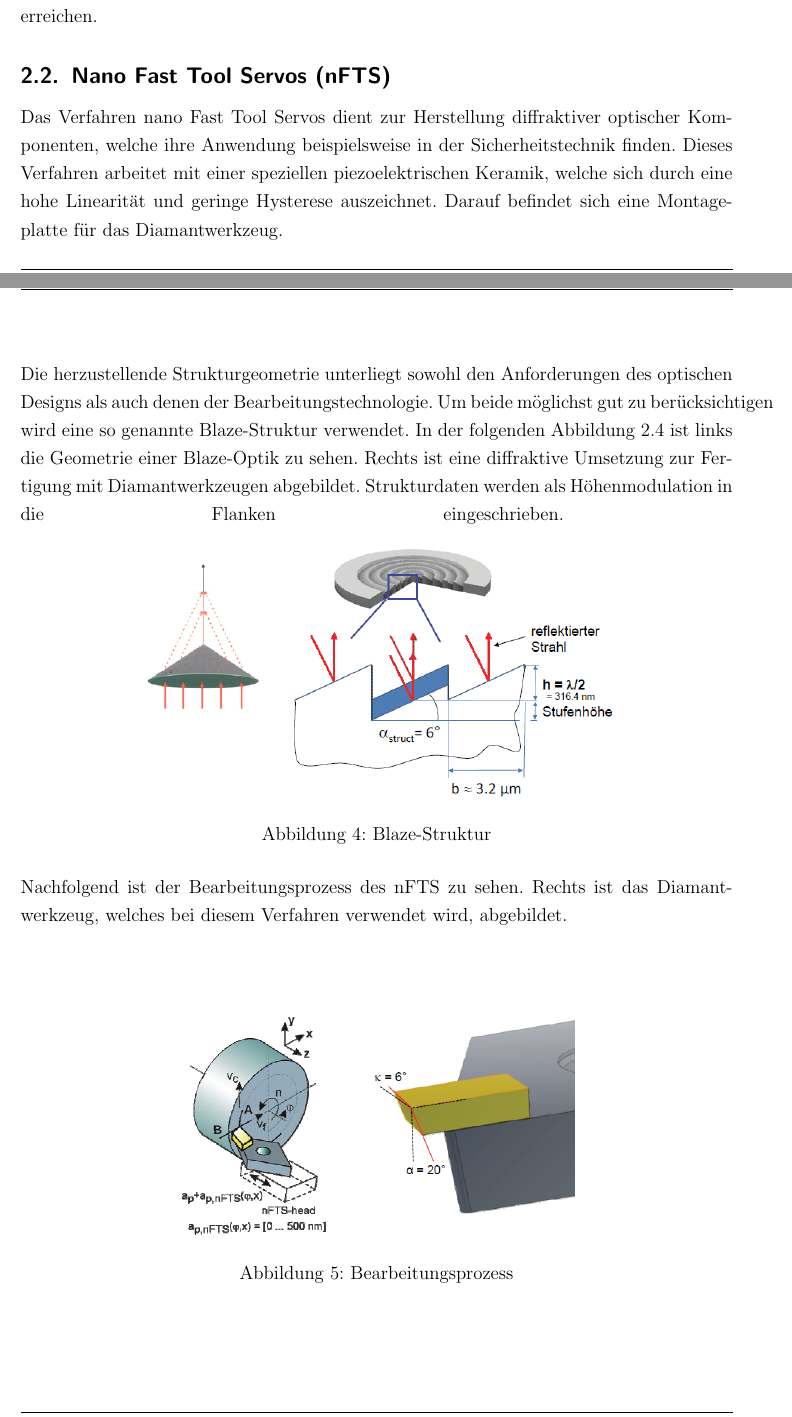
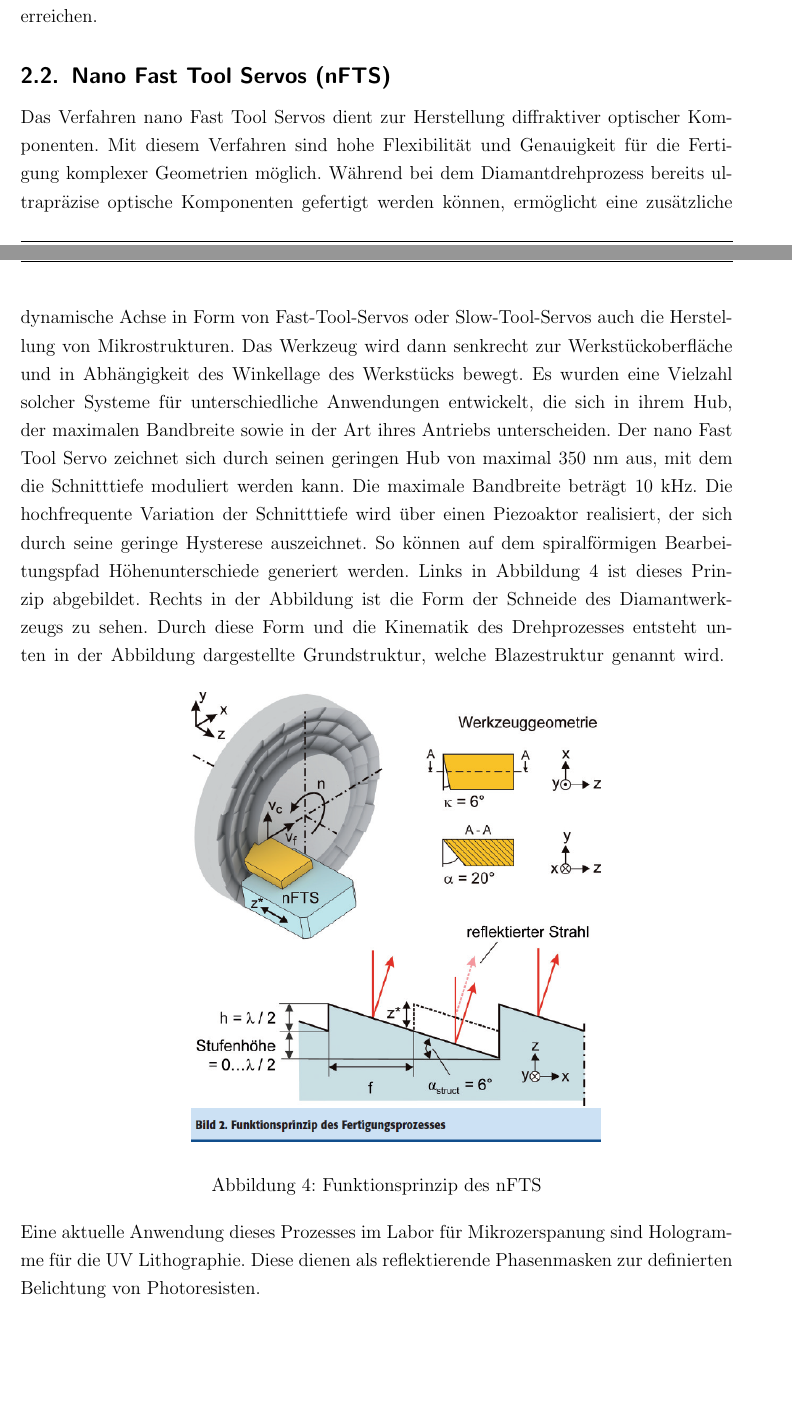
Before and after one commit to L-Schade/STP, a LaTeX document (Abschlussbericht/Abschlussbericht.tex): two parts of pages 6 and 7 of 27, joined at a grey line, cut so that both start at the same text, the shorter picture padded with empty space. Compiled offline with pdfLaTeX.

Commit message:
Verbesserung

```diff
--- a/Abschlussbericht/Abschlussbericht.tex
+++ b/Abschlussbericht/Abschlussbericht.tex
@@ -190,25 +190,17 @@ Besonders wichtig beim Mikroschneiden ist die richtige Justierung des Werkzeuges
 
 
 \subsection{Nano Fast Tool Servos (nFTS)}
-Das Verfahren nano Fast Tool Servos dient zur Herstellung diffraktiver optischer Komponenten, welche ihre Anwendung beispielsweise in der Sicherheitstechnik finden. Dieses Verfahren arbeitet mit einer speziellen piezoelektrischen Keramik, welche sich durch eine hohe Linearität und geringe Hysterese auszeichnet. Darauf befindet sich eine Montageplatte für das Diamantwerkzeug. \\ \\
-Die herzustellende Strukturgeometrie unterliegt sowohl den Anforderungen des optischen Designs als auch denen der Bearbeitungstechnologie. Um beide möglichst gut zu berücksichtigen wird eine so genannte Blaze-Struktur verwendet. In der folgenden Abbildung 2.4 ist links die Geometrie einer Blaze-Optik zu sehen. Rechts ist eine diffraktive Umsetzung zur Fertigung mit Diamantwerkzeugen abgebildet. Strukturdaten werden als Höhenmodulation in die Flanken eingeschrieben.
+Das Verfahren nano Fast Tool Servos dient zur Herstellung diffraktiver optischer Komponenten. Mit diesem Verfahren sind hohe Flexibilität und Genauigkeit für die Fertigung komplexer Geometrien möglich.
+Während bei dem Diamantdrehprozess bereits ultrapräzise optische Komponenten gefertigt werden können, ermöglicht eine zusätzliche dynamische Achse in Form von Fast-Tool-Servos oder Slow-Tool-Servos auch die Herstellung von Mikrostrukturen. Das Werkzeug wird dann senkrecht zur Werkstückoberfläche und in Abhängigkeit des Winkellage des Werkstücks bewegt. Es wurden eine Vielzahl solcher Systeme für unterschiedliche Anwendungen entwickelt, die sich in ihrem Hub, der maximalen Bandbreite sowie in der Art ihres Antriebs unterscheiden. Der nano Fast Tool Servo zeichnet sich durch seinen geringen Hub von maximal 350 nm aus, mit dem die Schnitttiefe moduliert werden kann. Die maximale Bandbreite beträgt 10 kHz. Die hochfrequente Variation der Schnitttiefe wird über einen Piezoaktor realisiert, der sich durch seine geringe Hysterese auszeichnet. So können auf dem spiralförmigen Bearbeitungspfad Höhenunterschiede generiert werden. Links in \autoref{fig:nFTS} ist dieses Prinzip abgebildet. Rechts in der Abbildung ist die Form der Schneide des Diamantwerkzeugs zu sehen. Durch diese Form und die Kinematik des Drehprozesses entsteht unten in der Abbildung dargestellte Grundstruktur, welche Blazestruktur genannt wird.
 \begin{figure}[htbp]
 \centering
-\includegraphics[width=0.7\textwidth]{Blaze_Optik.PNG}
-\caption [Gla09]{Blaze-Struktur}
-\label{fig:Bild4}
+\includegraphics[width=0.7\textwidth]{nFTS.PNG}
+\caption [Gla09]{Funktionsprinzip des nFTS}
+\label{fig:nFTS}
 \end{figure}
 \break
-Nachfolgend ist der Bearbeitungsprozess des nFTS zu sehen. Rechts ist das Diamantwerkzeug, welches bei diesem Verfahren verwendet wird, abgebildet. \\ \\
-\begin{figure}[htbp]
-\centering
-\includegraphics[width=0.6\textwidth]{nano.PNG}
-\caption [Gla09]{Bearbeitungsprozess}
-\label{fig:Bild5}
-\end{figure}
-\break
+Eine aktuelle Anwendung dieses Prozesses im Labor für Mikrozerspanung sind Hologramme für die UV Lithographie. Diese dienen als reflektierende Phasenmasken zur definierten Belichtung von Photoresisten. \\ \\
 \pagebreak
-\\ \\
 Beide Prozesse haben hohe Anforderungen an eine genaue Positionierung des Werkzeugs. Außerdem ist das Werkzeug in beiden Fällen aus Diamant, einem sehr teuren Werkstoff. Somit ist es besonders wichtig den Kontakt zwischen Werkzeug und Werkstück vorsichtig herzustellen, sodass es nicht zu Beschädigungen kommt. Dazu ist ein Kamerasystem mit starker Vergrößerung notwendig. Bisher wurde dies mit einer Kamera an der Werkzeughalterung realisiert. Diese musste manuell positioniert werden, wodurch viel Zeit in Anspruch genommen wurde. Während des Bearbeitungsprozesses kann es bei bestimmten Winkeln des Werkzeuges vorkommen, dass das Werkstück nicht mehr im Bildausschnitt zu sehen ist. Dies erfordert eine erneute manuelle Positionierung der Kamera und nimmt wieder Zeit in Anspruch. \\ \\
 
 \section{Konzeptentwicklung}
```
Also changed, not shown: Abschlussbericht/literatur.bib (line endings or trailing spaces), Abschlussbericht/nFTS.PNG (added), Abschlussbericht/Abschlussbericht.tex (16 more changed lines), 1 other file.
